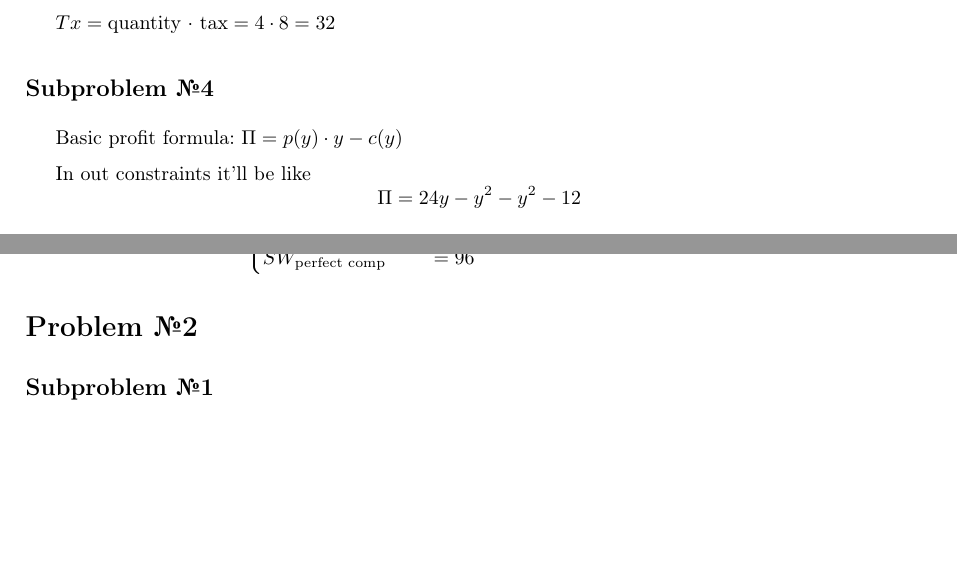
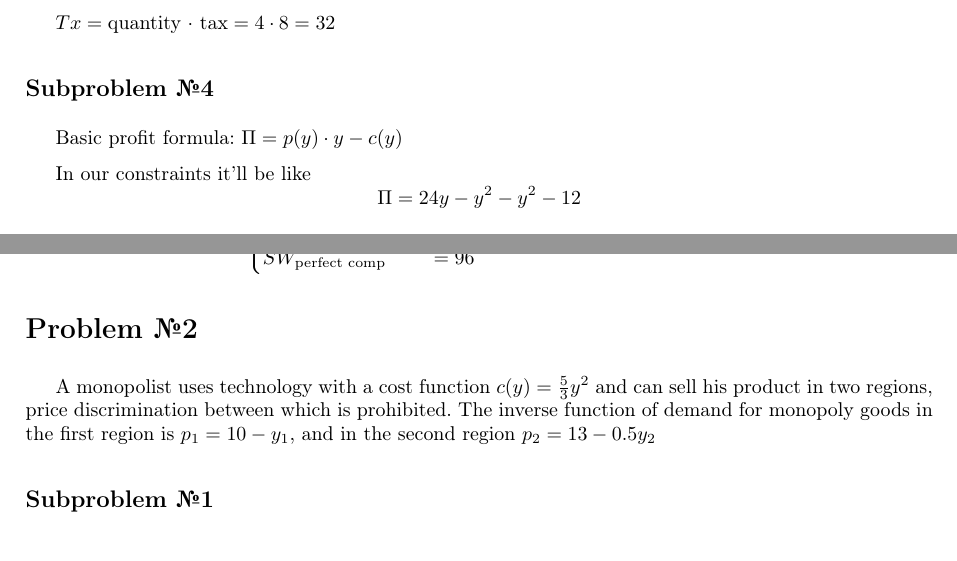
Before and after one commit to wolfrahmmetall/EDS-Study, a LaTeX document (2nd course/Microeconomics-2/Seminars/Seminar-1.06.09.24/Seminar-1.06.09.24.tex): two parts of pages 2 and 3 of 4, joined at a grey line, cut so that both start at the same text, the shorter picture padded with empty space. Compiled offline with pdfLaTeX.

Commit message:
Update Seminar-1.06.09.24.tex

```diff
--- a/2nd course/Microeconomics-2/Seminars/Seminar-1.06.09.24/Seminar-1.06.09.24.tex
+++ b/2nd course/Microeconomics-2/Seminars/Seminar-1.06.09.24/Seminar-1.06.09.24.tex
@@ -136,7 +136,7 @@ $Tx=\text{quantity $\cdot$ tax}=4\cdot8=32$
 \subsection*{Subproblem №4}
 Basic profit formula: $\Pi=p(y)\cdot y-c(y)$
 
-In out constraints it'll be like $$\Pi=24y-y^2-y^2-12$$
+In our constraints it'll be like $$\Pi=24y-y^2-y^2-12$$
 
 Imagine that government created some income tax $t$, our progit formula will transform into:
 \begin{equation*}
@@ -216,6 +216,8 @@ $PS_4=TR-VC=\Pi+FC=60(1-t)+12(1-t)$
 \end{equation*}
 
 \section*{Problem №2}
+A monopolist uses technology with a cost function $c(y)=\frac{5}{3}y^2$ and can sell his product in two regions, price discrimination between which is prohibited.  The inverse function of demand for monopoly goods in the first region is $p_1 = 10- y_1$, and in the second region $p_2 = 13- 0.5y_2$
+
 \subsection*{Subproblem №1}
 $$\begin{tikzpicture}
     \draw[thick,->] (0,0) -- (0,4) node[left] {$P$};
```
